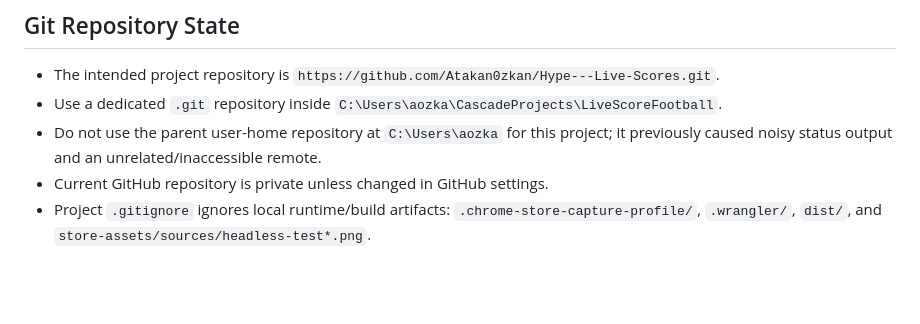
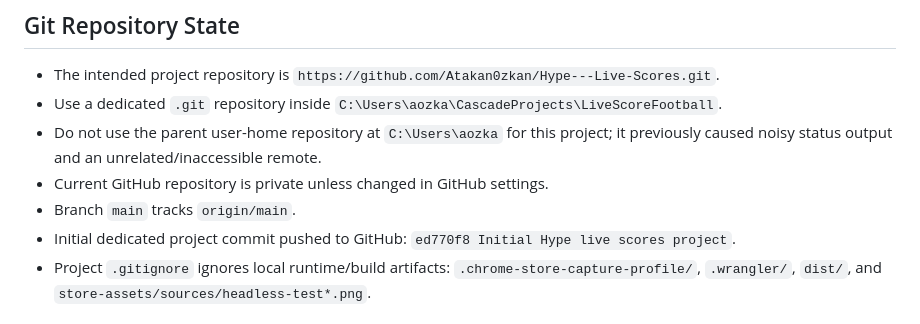
Before and after one commit to Atakan0zkan/HypeScore, a Markdown page: memory-bank/techContext.md, the part around the change. Drawn GitHub-style; blank space fills up the shorter version.

```diff
--- a/memory-bank/techContext.md
+++ b/memory-bank/techContext.md
@@ -201,6 +201,8 @@ powershell -ExecutionPolicy Bypass -File tools/generate-store-assets.ps1
 - Use a dedicated `.git` repository inside `C:\Users\aozka\CascadeProjects\LiveScoreFootball`.
 - Do not use the parent user-home repository at `C:\Users\aozka` for this project; it previously caused noisy status output and an unrelated/inaccessible remote.
 - Current GitHub repository is private unless changed in GitHub settings.
+- Branch `main` tracks `origin/main`.
+- Initial dedicated project commit pushed to GitHub: `ed770f8 Initial Hype live scores project`.
 - Project `.gitignore` ignores local runtime/build artifacts: `.chrome-store-capture-profile/`, `.wrangler/`, `dist/`, and `store-assets/sources/headless-test*.png`.
 
 ## Chrome Web Store Assets
```
Also changed, not shown: memory-bank/activeContext.md (+2 -0 lines), memory-bank/progress.md (+1 -0 lines).
